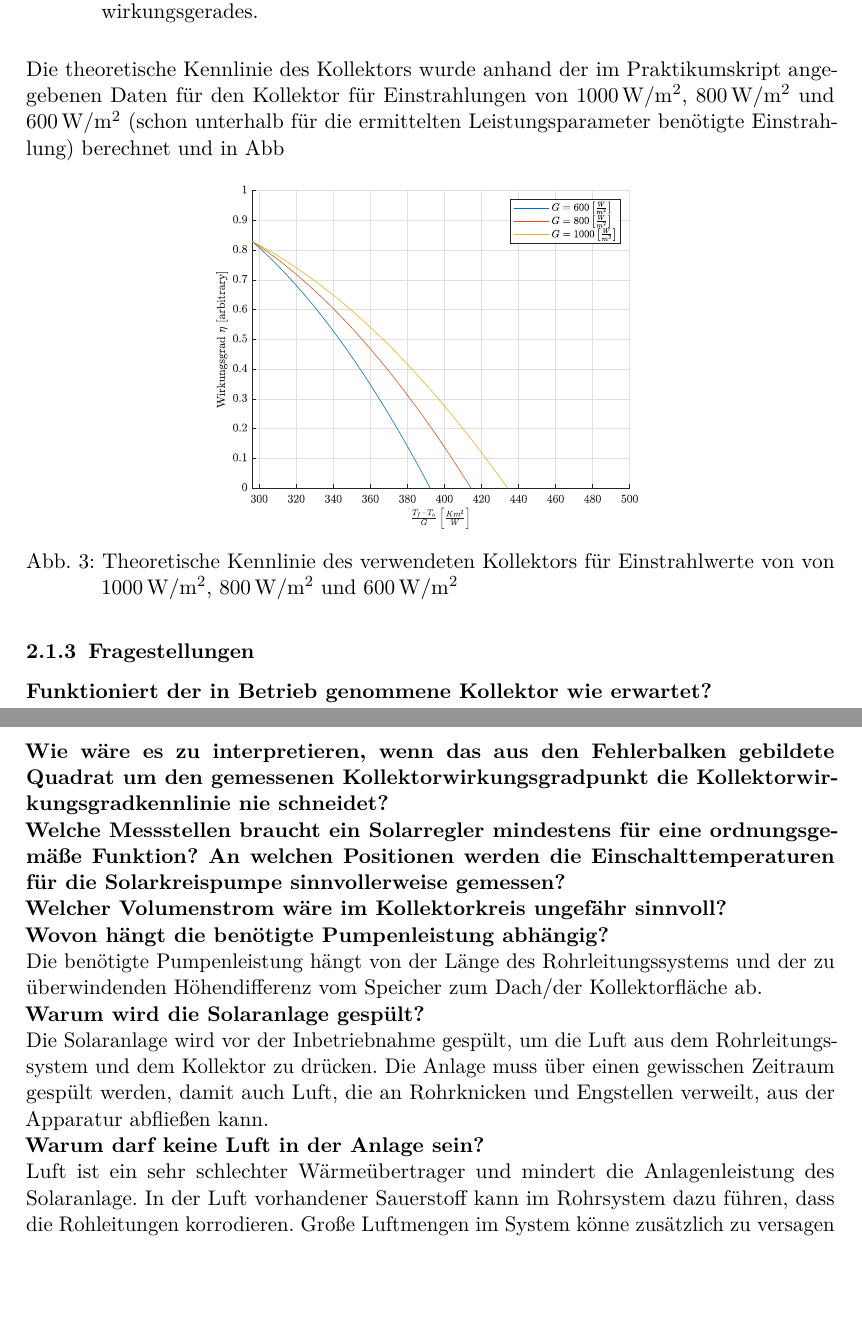
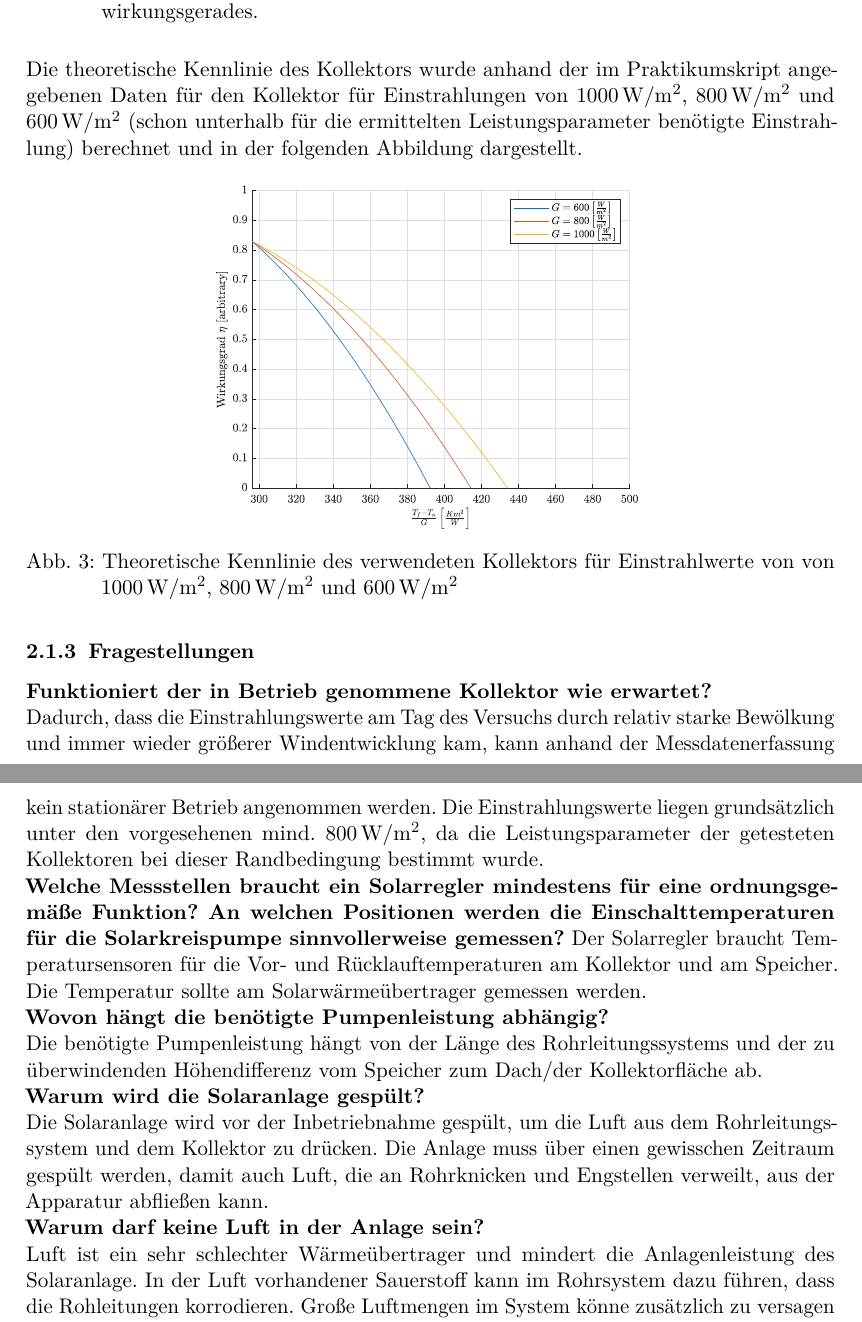
Before and after one commit to DerK96/Solarthermie_PT, a LaTeX document (Inbetriebnahme_Solaranlage/TEX/Header_1.tex, which reads Inbetriebnahme_Solaranlage/TEX/sections/02_Versuchsauswertung.tex): two parts of pages 5 and 6 of 8, joined at a grey line, cut so that both start at the same text, the shorter picture padded with empty space. The pictures show the PDF file Inbetriebnahme_Solaranlage/TEX/Header_1.pdf that the author committed with the source.

```diff
--- a/Inbetriebnahme_Solaranlage/TEX/sections/02_Versuchsauswertung.tex
+++ b/Inbetriebnahme_Solaranlage/TEX/sections/02_Versuchsauswertung.tex
@@ -56,7 +56,7 @@
 	\label{fig:Momentanleistung}
 \end{figure}
 
-Die theoretische Kennlinie des Kollektors wurde anhand der im Praktikumskript angegebenen Daten für den Kollektor für Einstrahlungen von \SI{1000}{\watt\per\meter\squared}, \SI{800}{\watt\per\meter\squared} und \SI{600}{\watt\per\meter\squared} (schon unterhalb für die ermittelten Leistungsparameter benötigte Einstrahlung) berechnet und in Abb
+Die theoretische Kennlinie des Kollektors wurde anhand der im Praktikumskript angegebenen Daten für den Kollektor für Einstrahlungen von \SI{1000}{\watt\per\meter\squared}, \SI{800}{\watt\per\meter\squared} und \SI{600}{\watt\per\meter\squared} (schon unterhalb für die ermittelten Leistungsparameter benötigte Einstrahlung) berechnet und in der folgenden Abbildung dargestellt.
 
 \begin{figure}[H]
 	\centering
@@ -65,19 +65,17 @@
 	\label{fig:KennKoll}
 \end{figure}
 
+
 \subsubsection{Fragestellungen}
 
 \textbf{Funktioniert der in Betrieb genommene Kollektor wie erwartet?}
 
-\textbf{Wie wäre es zu interpretieren, wenn das aus den Fehlerbalken gebildete Quadrat
-	um den gemessenen Kollektorwirkungsgradpunkt die Kollektorwirkungsgradkennlinie nie
-	schneidet?}
+Dadurch, dass die Einstrahlungswerte am Tag des Versuchs durch relativ starke Bewölkung und immer wieder größerer Windentwicklung kam, kann anhand der Messdatenerfassung kein stationärer Betrieb angenommen werden. Die Einstrahlungswerte liegen grundsätzlich unter den vorgesehenen mind. \SI{800}{\watt\per\meter\squared}, da die Leistungsparameter der getesteten Kollektoren bei dieser Randbedingung bestimmt wurde.
 
 \textbf{Welche Messstellen braucht ein Solarregler mindestens für eine ordnungsgemäße
 	Funktion? An welchen Positionen werden die Einschalttemperaturen für die Solarkreispumpe
 	sinnvollerweise gemessen?}
-
-\textbf{Welcher Volumenstrom wäre im Kollektorkreis ungefähr sinnvoll?}
+Der Solarregler braucht Temperatursensoren für die Vor- und Rücklauftemperaturen am Kollektor und am Speicher. Die Temperatur sollte am Solarwärmeübertrager gemessen werden.
 
 \textbf{Wovon hängt die benötigte Pumpenleistung abhängig?}
 
```
Also changed, not shown: Temperatur_und_Widerstaende/TEX/Temperatur_und_Widerstaende.tex (+1 -1 lines), Temperatur_und_Widerstaende/TEX/sections/02_Auswertung.tex (+5 -5 lines), Druckverlust_und_hydraulischer_Abgleich/TEX/Header2.pdf, Durchflussmessung/TEX/Durchflussmessung.pdf, Inbetriebnahme_Solaranlage/TEX/Header_1.pdf, Temperatur_und_Widerstaende/TEX/Temperatur_und_Widerstaende.pdf.
